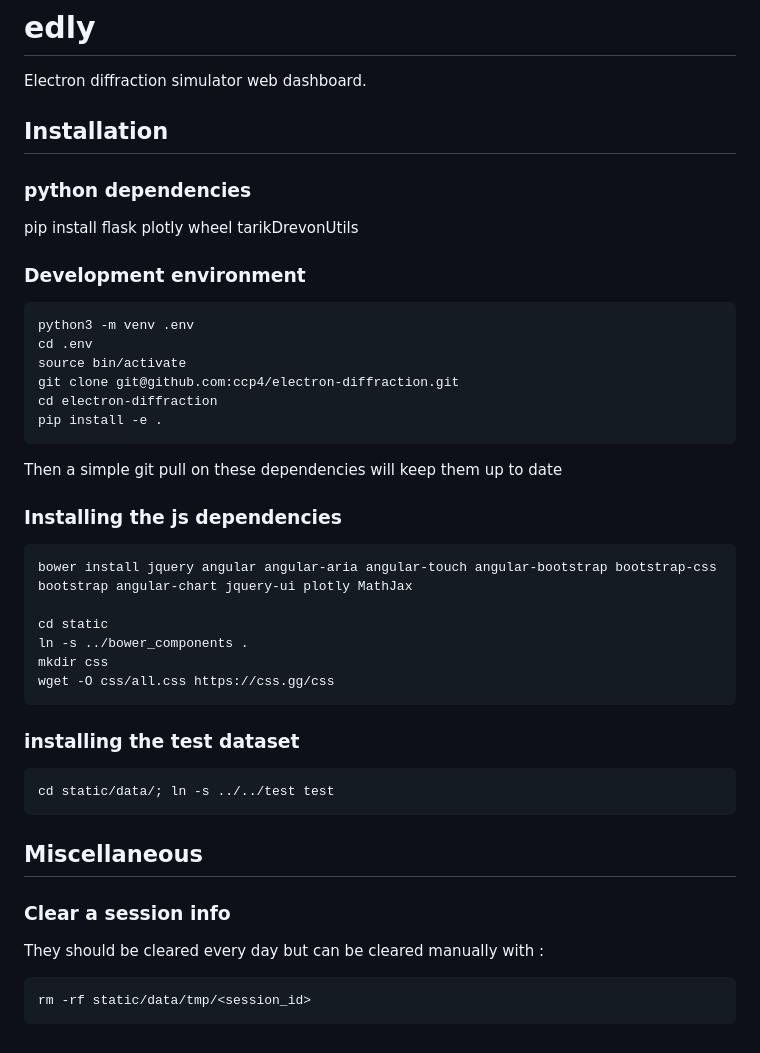
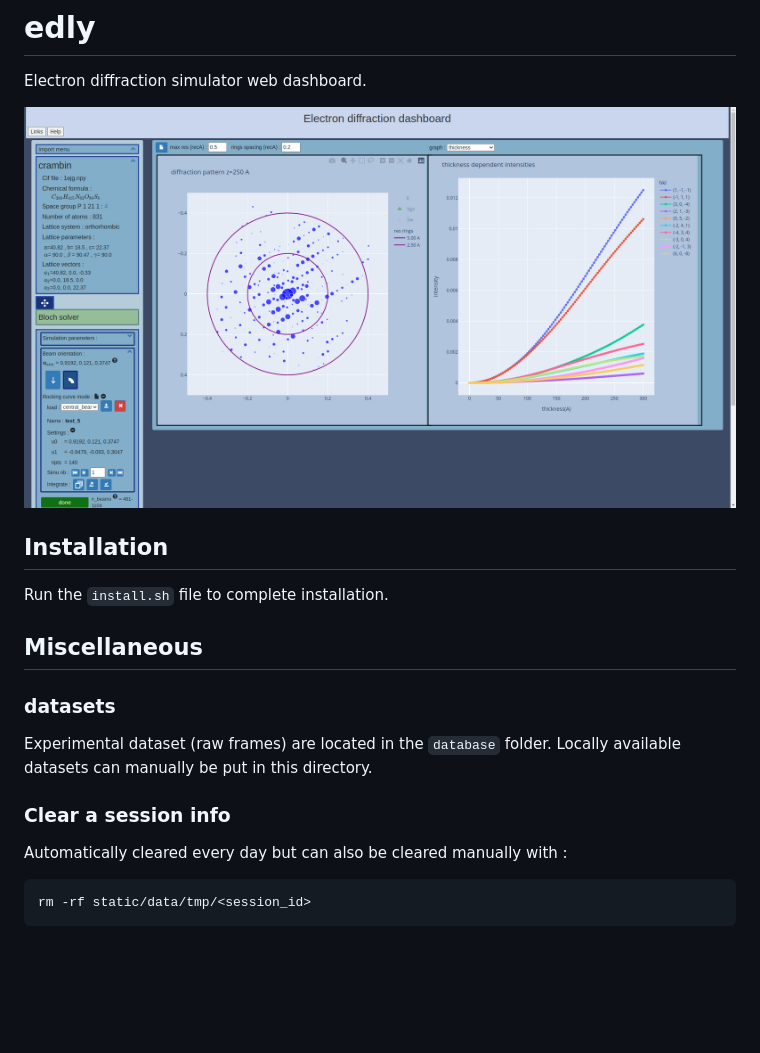
Before and after one commit to ccp4/edly, a Markdown page: README.md, the part around the change. GitHub-like rendering; pictures changed too: static/images/edly.png; blank space fills up the shorter version.

````diff
--- a/README.md
+++ b/README.md
@@ -1,48 +1,17 @@
 # edly
 Electron diffraction simulator web dashboard.
 
+![](static/images/edly.png)
+
 ## Installation
-### python dependencies
-pip install flask plotly wheel tarikDrevonUtils
-
-### Development environment
-```
-python3 -m venv .env
-cd .env
-source bin/activate
-git clone git@github.com:ccp4/electron-diffraction.git
-cd electron-diffraction
-pip install -e .
-```
-Then a simple git pull on these dependencies will keep them up to date
-
-### Installing the js dependencies
-```
-bower install jquery angular angular-aria angular-touch angular-bootstrap bootstrap-css bootstrap angular-chart jquery-ui plotly MathJax
-
-cd static
-ln -s ../bower_components .
-mkdir css
-wget -O css/all.css https://css.gg/css
-```
-
-<!-- ## Installing jsmol
-```
-cd static
-wget https://sourceforge.net/projects/jmol/files/latest/download
-unzip download
-mv jmol<version> jmol
-cd jmol;unzip jsmol -->
-
-
-### installing the test dataset
-```
-cd static/data/; ln -s ../../test test
-```
+Run the `install.sh` file to complete installation.
 
 ## Miscellaneous
+### datasets
+Experimental dataset (raw frames) are located in the `database` folder. Locally available datasets can manually be put in this directory.
+
 ### Clear a session info
-They should be cleared every day but can be cleared manually with :
+Automatically cleared every day but can also be cleared manually with :
 ```
 rm -rf static/data/tmp/<session_id>
 ```
````
Also changed, not shown: changelog.md (+10 -0 lines), 11 other files.
